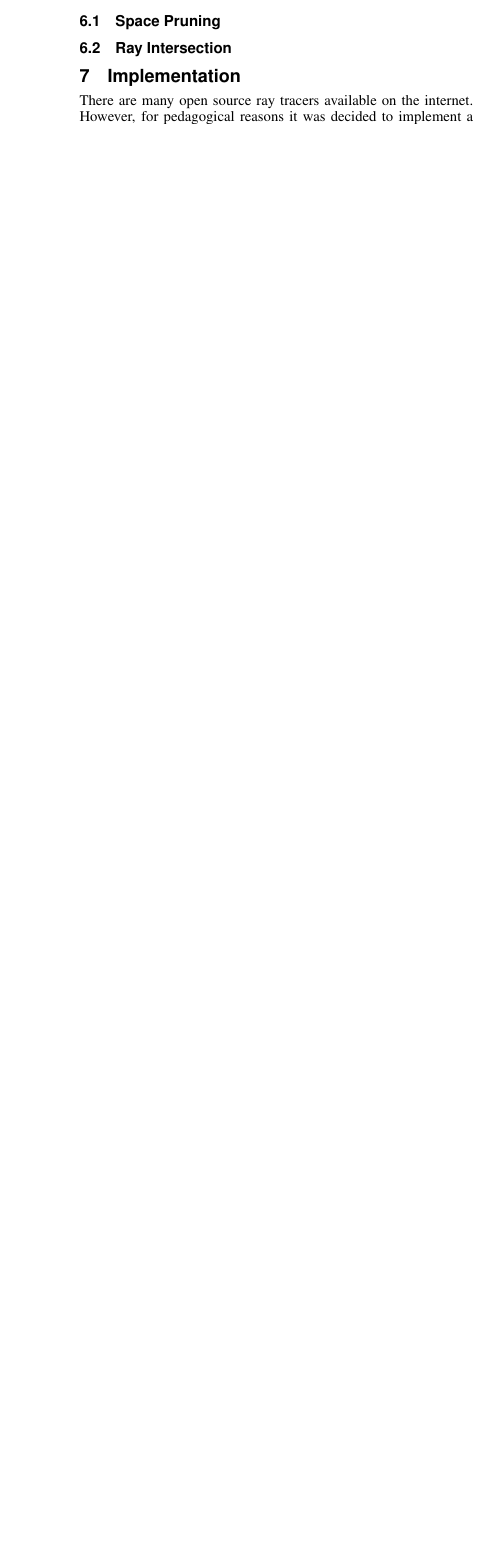
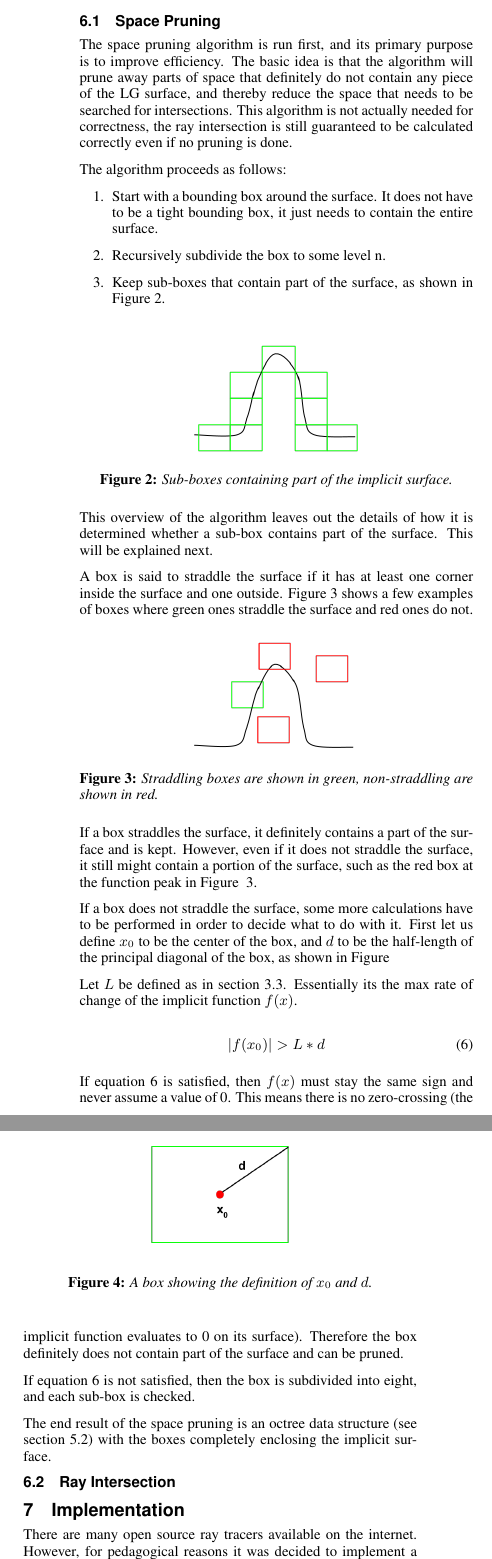
Before and after one commit to drusk/ImplicitRayTracer, a LaTeX paper (docs/ImplicitSurfacesRayTracer.tex): part of one column of page 3 of 3 before the commit and two parts of the columns of page 3 of 4 after it, the two joined at a grey line, cut so that both start at the same text, the shorter picture padded with empty space. Compiled offline with pdfLaTeX.

Commit message:
Docs: added description of space pruning algorithm.

```diff
--- a/docs/ImplicitSurfacesRayTracer.tex
+++ b/docs/ImplicitSurfacesRayTracer.tex
@@ -291,3 +296,81 @@ Write algorithms description here.
+The space pruning algorithm is run first, and its primary purpose is to
+improve efficiency.  The basic idea is that the algorithm will prune
+away parts of space that definitely do not contain any piece of the LG
+surface, and thereby reduce the space that needs to be searched for
+intersections.  This algorithm is not actually needed for correctness,
+the ray intersection is still guaranteed to be calculated correctly
+even if no pruning is done.
+
+The algorithm proceeds as follows:
+\begin{enumerate}
+	\item Start with a bounding box around the surface.  It does not
+	have to be a tight bounding box, it just needs to contain the
+	entire surface.
+	\item Recursively subdivide the box to some level n.
+	\item Keep sub-boxes that contain part of the surface, as shown
+	in Figure \ref{fig:surface_boxes}.
+\end{enumerate}
+
+\begin{figure}[ht]
+  \centering
+  \includegraphics[width=1.5in]{figures/surface_boxes.png}
+  \caption{Sub-boxes containing part of the implicit surface.}
+  \label{fig:surface_boxes}
+\end{figure}
+
+This overview of the algorithm leaves out the details of how it is
+determined whether a sub-box contains part of the surface.  This will
+be explained next.
+
+A box is said to straddle the surface if it has at least one corner
+inside the surface and one outside.  Figure \ref{fig:straddling_boxes}
+shows a few examples of boxes where green ones straddle the surface
+and red ones do not.
+
+\begin{figure}[ht]
+  \centering
+  \includegraphics[width=1.5in]{figures/straddling_boxes.png}
+  \caption{Straddling boxes are shown in green, non-straddling are shown in red.}
+  \label{fig:straddling_boxes}
+\end{figure}
+
+If a box straddles the surface, it definitely contains a part of the
+surface and is kept.  However, even if it does not straddle the surface,
+it still might contain a portion of the surface, such as the red box at
+the function peak in Figure ~\ref{fig:straddling_boxes}.
+
+If a box does not straddle the surface, some more calculations have to
+be performed in order to decide what to do with it.  First let us
+define $x_{0}$ to be the center of the box, and $d$ to be the half-length
+of the principal diagonal of the box, as shown in Figure
+
+\begin{figure}[ht]
+  \centering
+  \includegraphics[width=1.5in]{figures/box.png}
+  \caption{A box showing the definition of $x_0$ and $d$.}
+  \label{fig:box}
+\end{figure}
+
+Let $L$ be defined as in section \ref{sec:LGSurfaces}.  Essentially its
+the max rate of change of the implicit function $f(x)$.
+
+\begin{equation}
+	\label{eq:LConstraint}
+	|f(x_0)| > L * d
+\end{equation}
+
+If equation \ref{eq:LConstraint} is satisfied, then $f(x)$ must stay
+the same sign and never assume a value of 0.
+This means there is no zero-crossing (the implicit function
+evaluates to 0 on its surface).  Therefore the box definitely does not
+contain part of the surface and can be pruned.
+
+If equation \ref{eq:LConstraint} is not satisfied, then the box is
+subdivided into eight, and each sub-box is checked.
+
+The end result of the space pruning is an octree data structure
+(see section \ref{sec:Octree}) with the boxes completely enclosing the
+implicit surface.
 
 \subsection{Ray Intersection}
 \label{sec:RayIntersection}
```
Also changed, not shown: docs/figures/box.png (added), docs/figures/straddling_boxes.png (added), docs/figures/surface_boxes.png (added), docs/ImplicitSurfacesRayTracer.tex (15 more changed lines).
